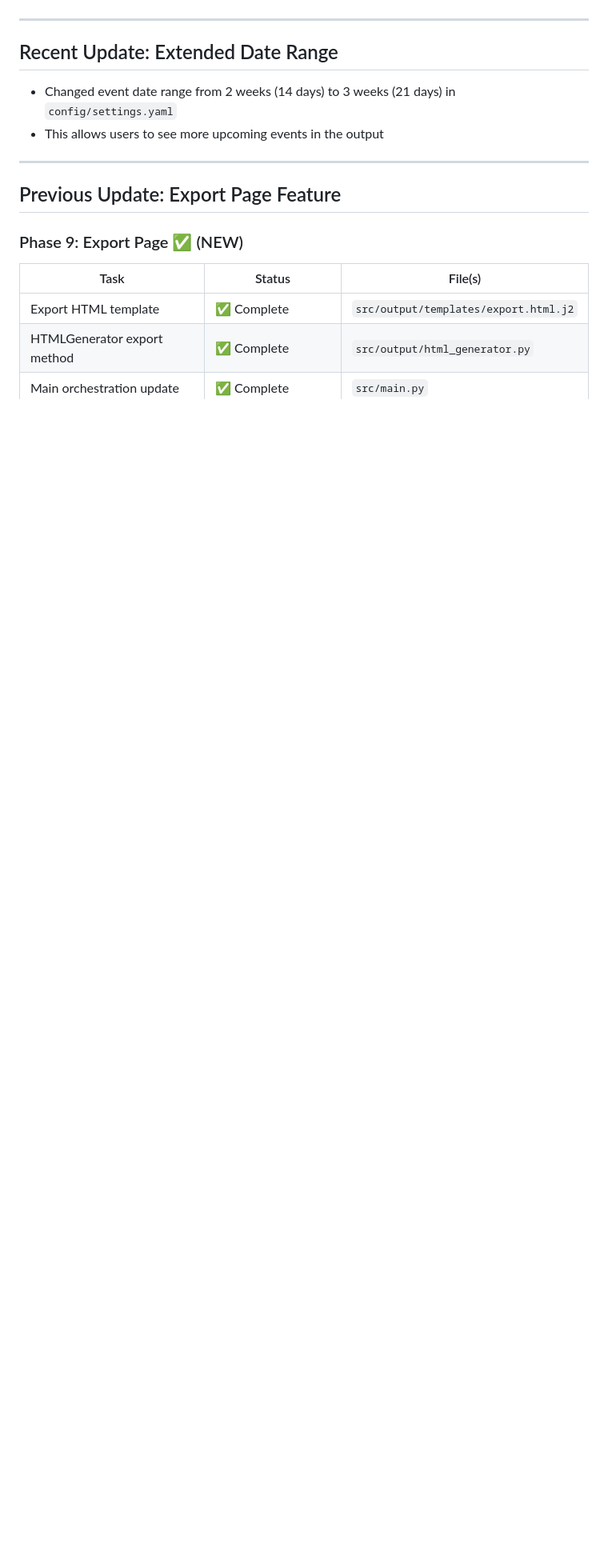
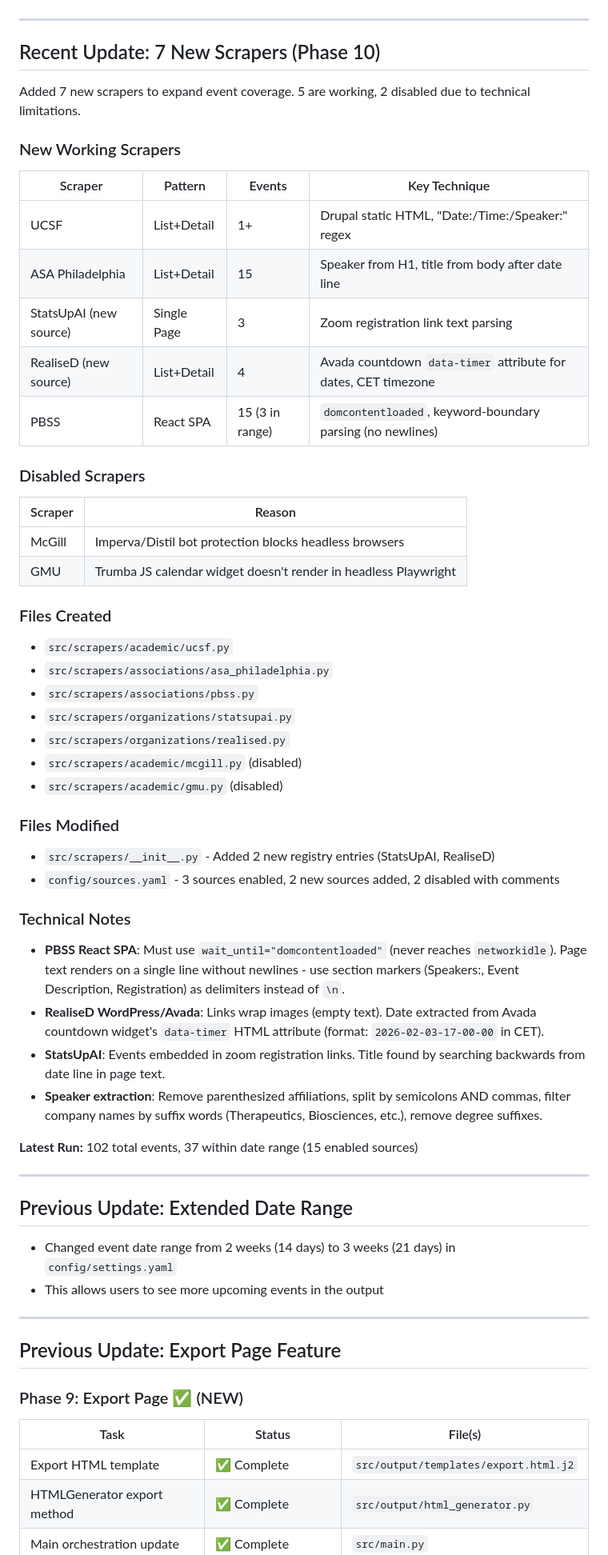
Before and after one commit to metygl/StatEventsScraping, a Markdown page: PROGRESS.md, the part around one of its changes. Shown at 80% size. GitHub-like rendering; blank space fills up the shorter version.

```diff
--- a/PROGRESS.md
+++ b/PROGRESS.md
@@ -6,7 +6,51 @@
 
 ---
 
-## Recent Update: Extended Date Range
+## Recent Update: 7 New Scrapers (Phase 10)
+
+Added 7 new scrapers to expand event coverage. 5 are working, 2 disabled due to technical limitations.
+
+### New Working Scrapers
+
+| Scraper | Pattern | Events | Key Technique |
+|---------|---------|--------|---------------|
+| UCSF | List+Detail | 1+ | Drupal static HTML, "Date:/Time:/Speaker:" regex |
+| ASA Philadelphia | List+Detail | 15 | Speaker from H1, title from body after date line |
+| StatsUpAI (new source) | Single Page | 3 | Zoom registration link text parsing |
+| RealiseD (new source) | List+Detail | 4 | Avada countdown `data-timer` attribute for dates, CET timezone |
+| PBSS | React SPA | 15 (3 in range) | `domcontentloaded`, keyword-boundary parsing (no newlines) |
+
+### Disabled Scrapers
+
+| Scraper | Reason |
+|---------|--------|
+| McGill | Imperva/Distil bot protection blocks headless browsers |
+| GMU | Trumba JS calendar widget doesn't render in headless Playwright |
+
+### Files Created
+- `src/scrapers/academic/ucsf.py`
+- `src/scrapers/associations/asa_philadelphia.py`
+- `src/scrapers/associations/pbss.py`
+- `src/scrapers/organizations/statsupai.py`
+- `src/scrapers/organizations/realised.py`
+- `src/scrapers/academic/mcgill.py` (disabled)
+- `src/scrapers/academic/gmu.py` (disabled)
+
+### Files Modified
+- `src/scrapers/__init__.py` - Added 2 new registry entries (StatsUpAI, RealiseD)
+- `config/sources.yaml` - 3 sources enabled, 2 new sources added, 2 disabled with comments
+
+### Technical Notes
+- **PBSS React SPA**: Must use `wait_until="domcontentloaded"` (never reaches `networkidle`). Page text renders on a single line without newlines - use section markers (Speakers:, Event Description, Registration) as delimiters instead of `\n`.
+- **RealiseD WordPress/Avada**: Links wrap images (empty text). Date extracted from Avada countdown widget's `data-timer` HTML attribute (format: `2026-02-03-17-00-00` in CET).
+- **StatsUpAI**: Events embedded in zoom registration links. Title found by searching backwards from date line in page text.
+- **Speaker extraction**: Remove parenthesized affiliations, split by semicolons AND commas, filter company names by suffix words (Therapeutics, Biosciences, etc.), remove degree suffixes.
+
+**Latest Run:** 102 total events, 37 within date range (15 enabled sources)
+
+---
+
+## Previous Update: Extended Date Range
 
 - Changed event date range from 2 weeks (14 days) to 3 weeks (21 days) in `config/settings.yaml`
 - This allows users to see more upcoming events in the output
```
Also changed, not shown: other parts of PROGRESS.md (+22 -15 lines), PLAN.md (+75 -19 lines).
